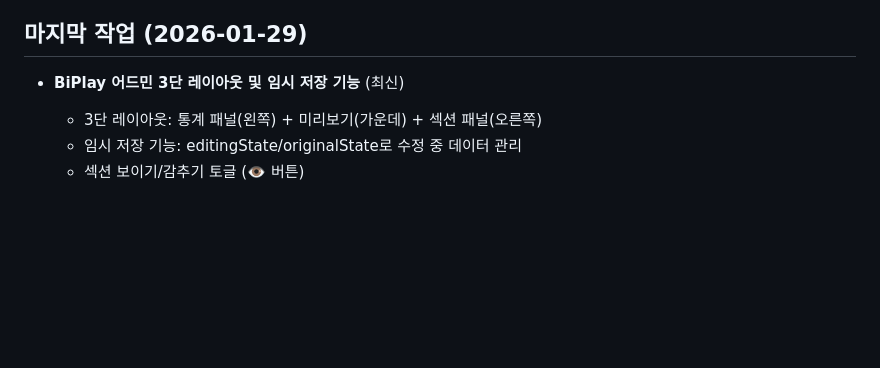
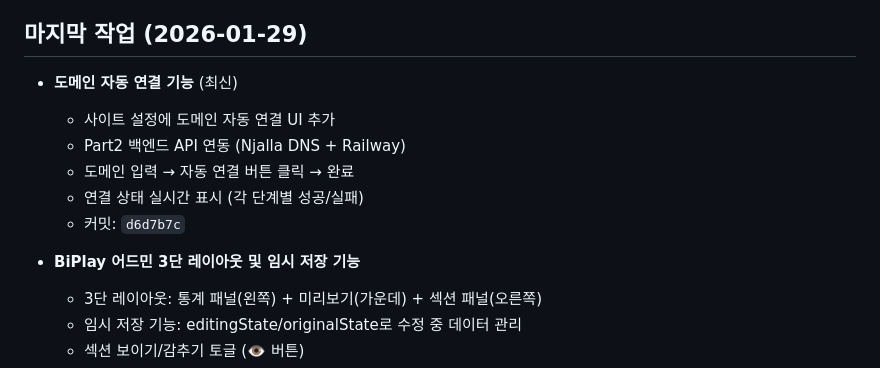
Before and after one commit to xbo3/lucky2, a Markdown page: CLAUDE.md, the part around the change. GitHub-like rendering; blank space fills up the shorter version.

Commit message:
docs: 도메인 자동 연결 기능 작업 내역 추가

```diff
--- a/CLAUDE.md
+++ b/CLAUDE.md
@@ -16,7 +16,14 @@
    - refactor: 리팩토링
 
 ## 마지막 작업 (2026-01-29)
-- **BiPlay 어드민 3단 레이아웃 및 임시 저장 기능** (최신)
+- **도메인 자동 연결 기능** (최신)
+  - 사이트 설정에 도메인 자동 연결 UI 추가
+  - Part2 백엔드 API 연동 (Njalla DNS + Railway)
+  - 도메인 입력 → 자동 연결 버튼 클릭 → 완료
+  - 연결 상태 실시간 표시 (각 단계별 성공/실패)
+  - 커밋: `d6d7b7c`
+
+- **BiPlay 어드민 3단 레이아웃 및 임시 저장 기능**
   - 3단 레이아웃: 통계 패널(왼쪽) + 미리보기(가운데) + 섹션 패널(오른쪽)
   - 임시 저장 기능: editingState/originalState로 수정 중 데이터 관리
   - 섹션 보이기/감추기 토글 (👁️ 버튼)
```
